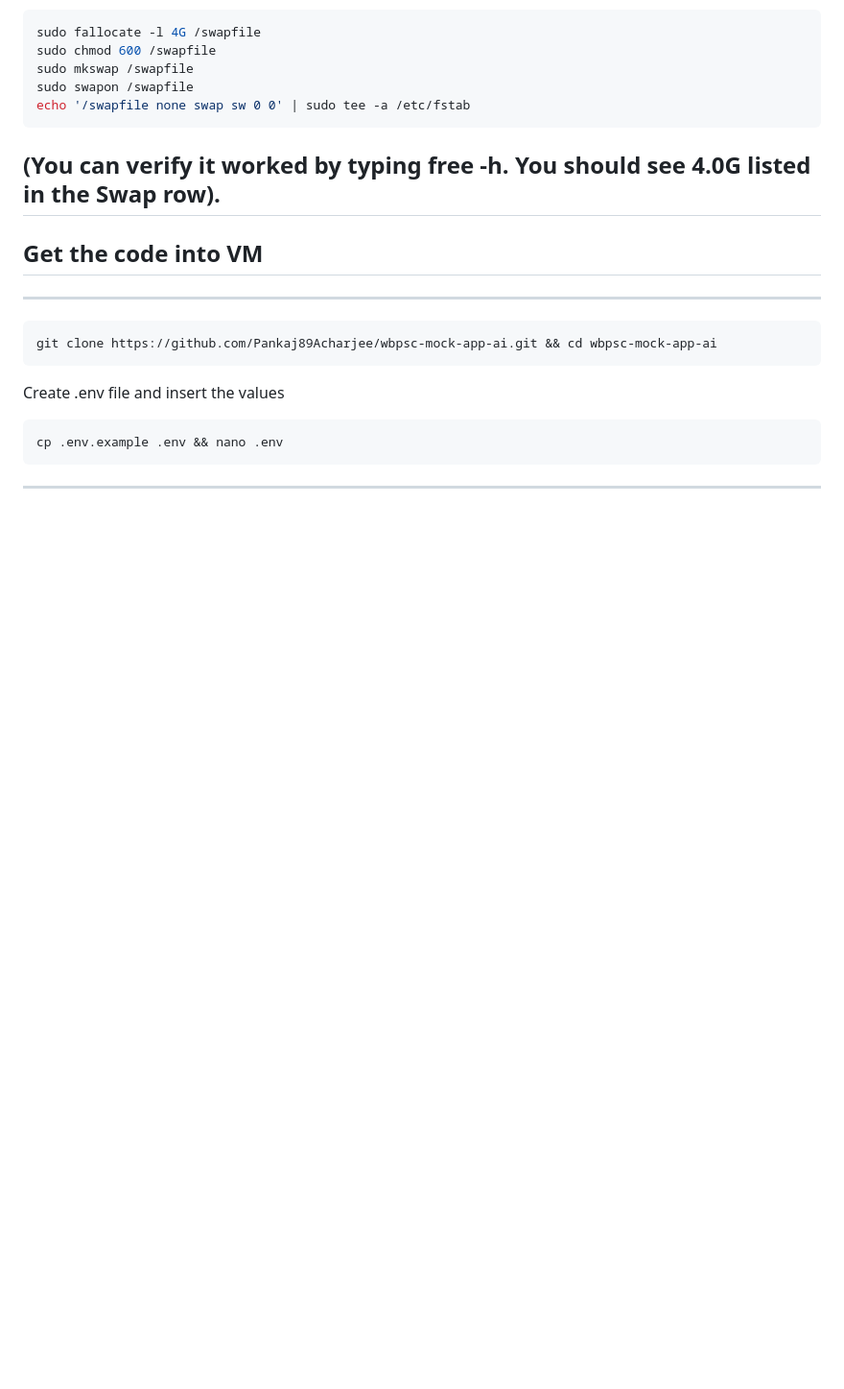
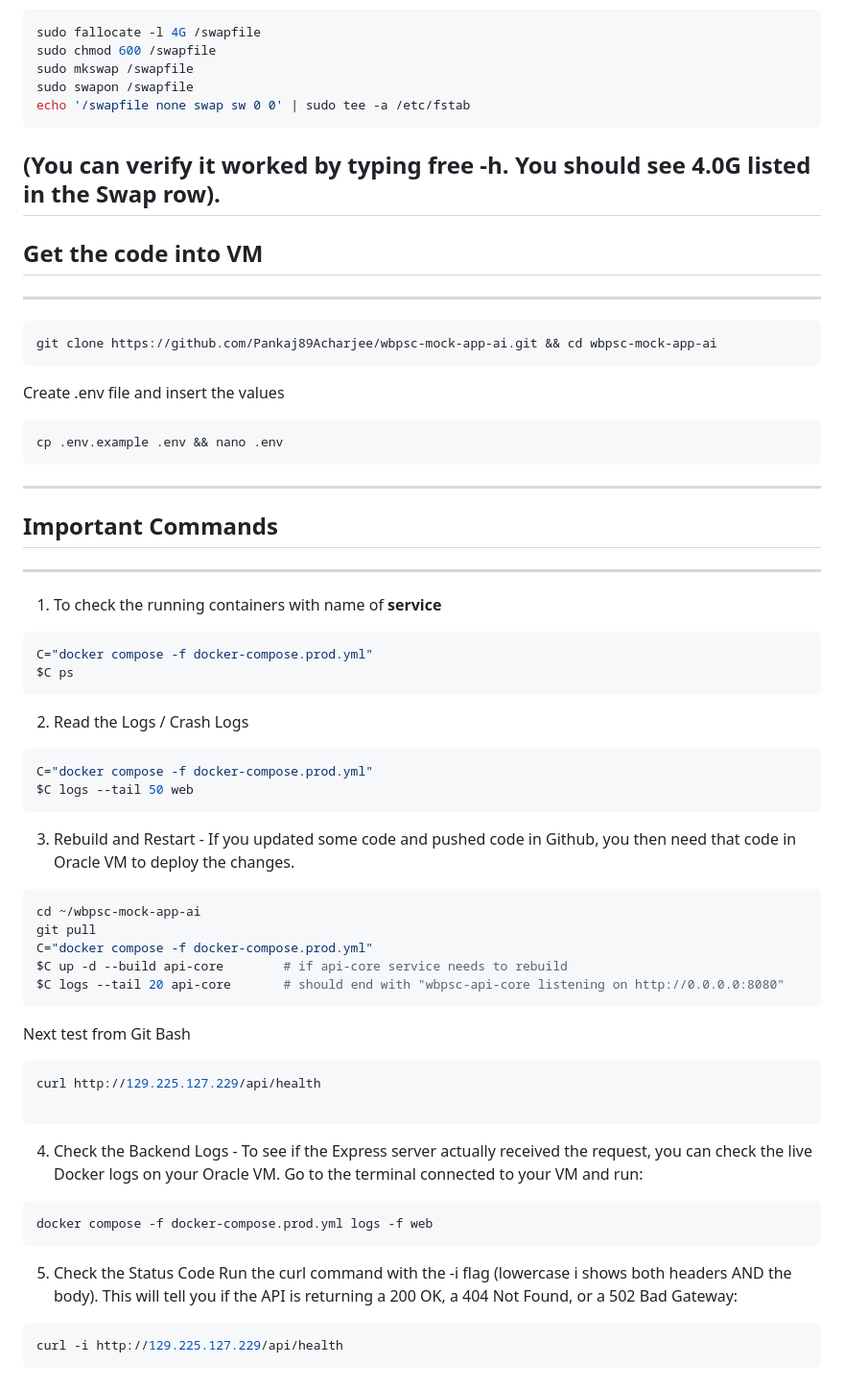
Before and after one commit to Pankaj89Acharjee/wbpsc-mock-app-ai, a Markdown page: README.md, the part around the change. Shown at 96% size. Rendered like a GitHub page; blank space fills up the shorter version.

Commit message:
Git commands added for reference

````diff
--- a/README.md
+++ b/README.md
@@ -192,3 +192,47 @@ cp .env.example .env && nano .env
 ```
 
 ---
+
+## **Important Commands**
+---
+
+1. To check the running containers with name of **service**
+```bash
+C="docker compose -f docker-compose.prod.yml"
+$C ps
+```
+
+2. Read the Logs / Crash Logs
+```bash
+C="docker compose -f docker-compose.prod.yml"
+$C logs --tail 50 web
+```
+
+3. Rebuild and Restart - If you updated some code and pushed code in Github, you then need that code in Oracle VM to deploy the changes.
+
+```bash
+cd ~/wbpsc-mock-app-ai
+git pull
+C="docker compose -f docker-compose.prod.yml"
+$C up -d --build api-core        # if api-core service needs to rebuild
+$C logs --tail 20 api-core       # should end with "wbpsc-api-core listening on http://0.0.0.0:8080"
+```
+
+Next test from Git Bash
+```bash
+curl http://129.225.127.229/api/health
+
+```
+
+4. Check the Backend Logs - To see if the Express server actually received the request, you can check the live Docker logs on your Oracle VM. Go to the terminal connected to your VM and run:
+
+```bash
+docker compose -f docker-compose.prod.yml logs -f web
+```
+
+5. Check the Status Code
+Run the curl command with the -i flag (lowercase i shows both headers AND the body). This will tell you if the API is returning a 200 OK, a 404 Not Found, or a 502 Bad Gateway:
+
+```bash
+curl -i http://129.225.127.229/api/health
+```
````
